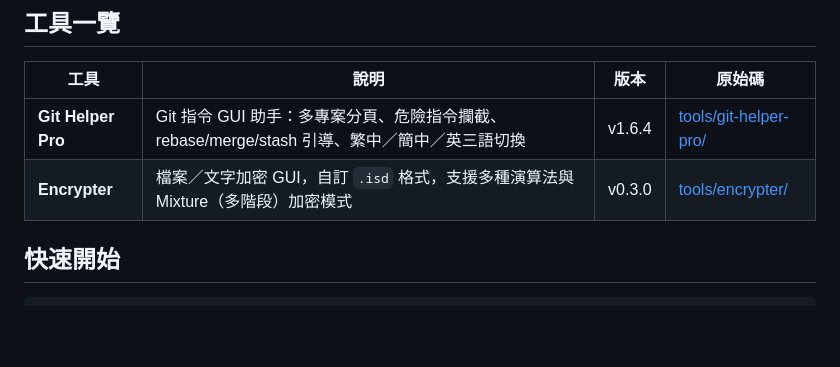
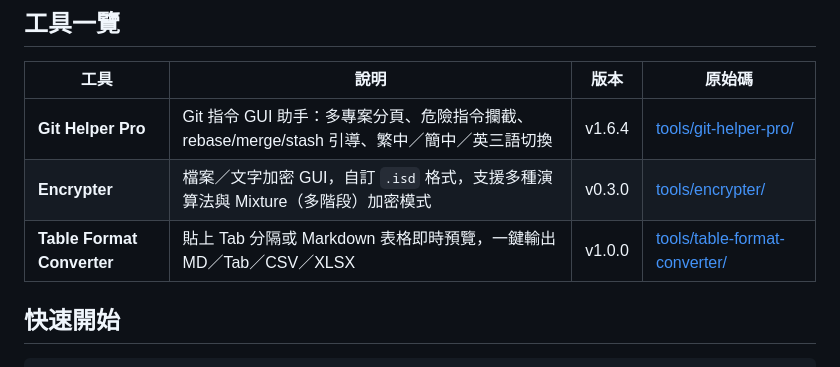
Before and after one commit to ChouYangEn0401/PersonalToolZoo, a Markdown page: README.md, the part around the change. Drawn GitHub-style; blank space fills up the shorter version.

Commit message:
docs: list Table Format Converter in the hub README
Co-Authored-By: Claude Sonnet 5 <noreply@anthropic.com>

```diff
--- a/README.md
+++ b/README.md
@@ -9,6 +9,7 @@
 |---|---|---|---|
 | **Git Helper Pro** | Git 指令 GUI 助手：多專案分頁、危險指令攔截、rebase/merge/stash 引導、繁中／簡中／英三語切換 | v1.6.4 | [tools/git-helper-pro/](tools/git-helper-pro/) |
 | **Encrypter** | 檔案／文字加密 GUI，自訂 `.isd` 格式，支援多種演算法與 Mixture（多階段）加密模式 | v0.3.0 | [tools/encrypter/](tools/encrypter/) |
+| **Table Format Converter** | 貼上 Tab 分隔或 Markdown 表格即時預覽，一鍵輸出 MD／Tab／CSV／XLSX | v1.0.0 | [tools/table-format-converter/](tools/table-format-converter/) |
 
 ## 快速開始
 
```
